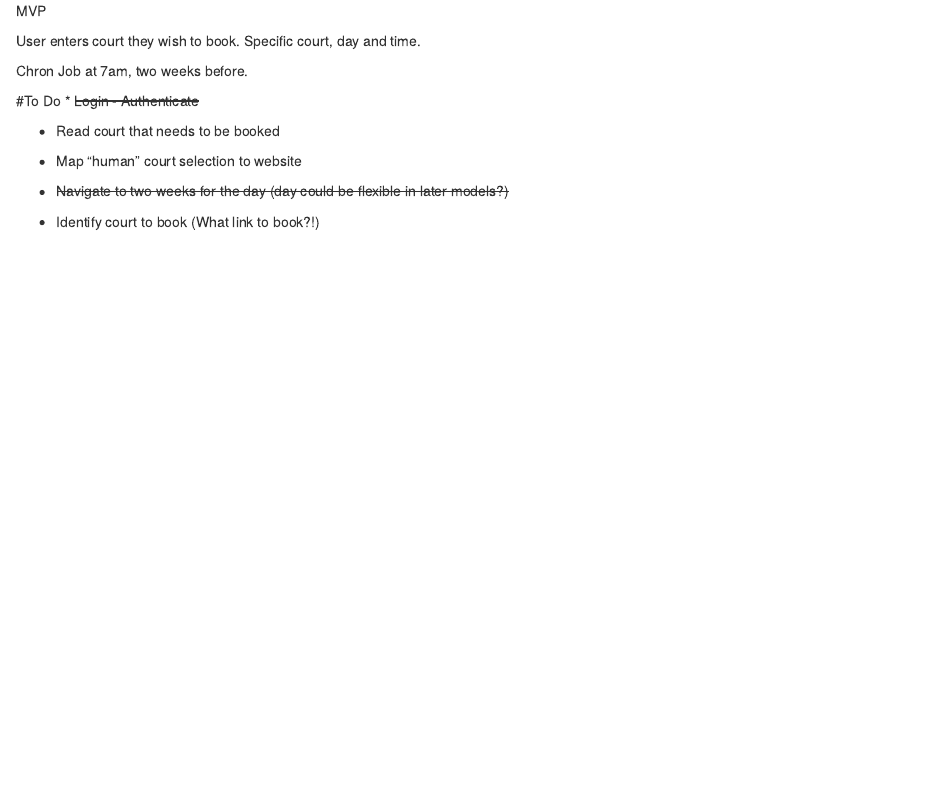
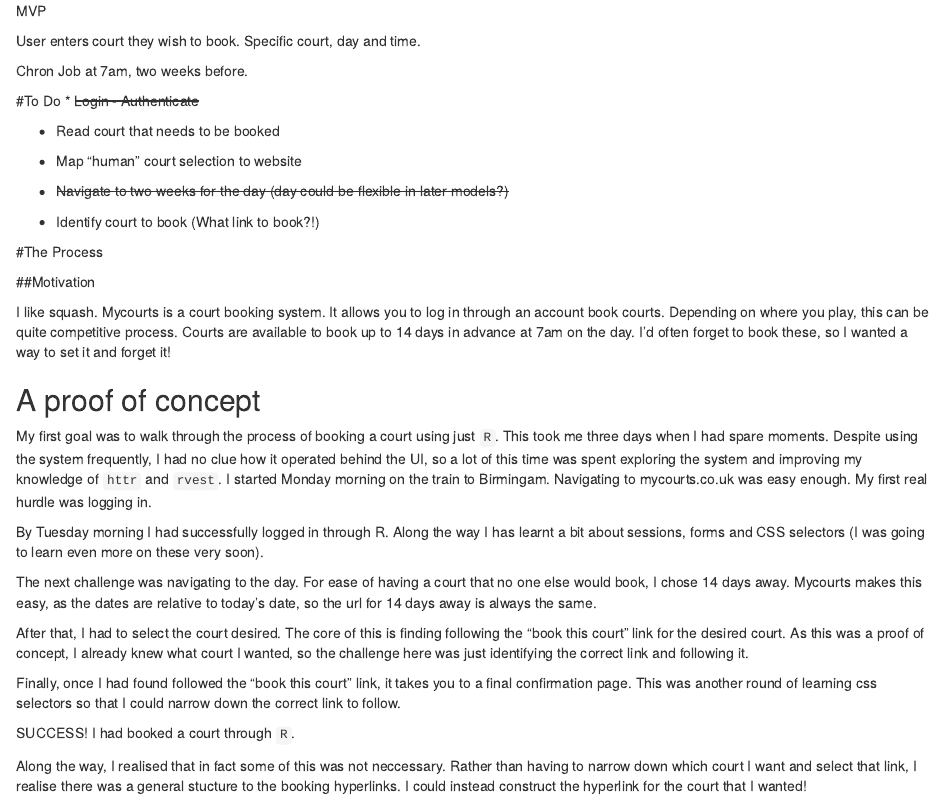
Before and after one commit to ConnorKirk/MyCourts_Booker, an R Markdown document (README.Rmd): the page in a window 1100 px wide, from its top. Rendered offline with R 4.5, knitr and Pandoc, with nearby package versions.

Commit message:
Add Process of work to README

```diff
--- a/README.Rmd
+++ b/README.Rmd
@@ -16,3 +16,28 @@ Chron Job at 7am, two weeks before.
 * ~~Navigate to two weeks for the day (day could be flexible in later models?)~~
 
 * Identify court to book (What link to book?!)
+
+#The Process
+
+##Motivation
+
+I like squash. Mycourts is a court booking system. It allows you to log in through an account book courts. Depending on where you play, this can be quite competitive process. Courts are available to book up to 14 days in advance at 7am on the day. I'd often forget to book these, so I wanted a way to set it and forget it!
+
+## A proof of concept
+
+My first goal was to walk through the process of booking a court using just `R`. This took me three days when I had spare moments. Despite using the system frequently, I had no clue how it operated behind the UI, so a lot of this time was spent exploring the system and improving my knowledge of `httr` and `rvest`.
+I started Monday morning on the train to Birmingam.
+Navigating to mycourts.co.uk was easy enough. My first real hurdle was logging in.
+
+By Tuesday morning I had successfully logged in through R. Along the way I has learnt a bit about sessions, forms and CSS selectors (I was going to learn even more on these very soon).
+
+The next challenge was navigating to the day. For ease of having a court that no one else would book, I chose 14 days away. Mycourts makes this easy, as the dates are relative to today's date, so the url for 14 days away is always the same.
+
+After that, I had to select the court desired. The core of this is finding following the "book this court" link for the desired court. As this was a proof of concept, I already knew what court I wanted, so the challenge here was just identifying the correct link and following it.
+
+
+Finally, once I had found followed the "book this court" link, it takes you to a final confirmation page. This was another round of learning css selectors so that I could narrow down the correct link to follow.
+
+SUCCESS! I had booked a court through `R`.
+
+Along the way, I realised that in fact some of this was not neccessary. Rather than having to narrow down which court I want and select that link, I realise there was a general stucture to the booking hyperlinks. I could instead construct the hyperlink for the court that I wanted!
```
